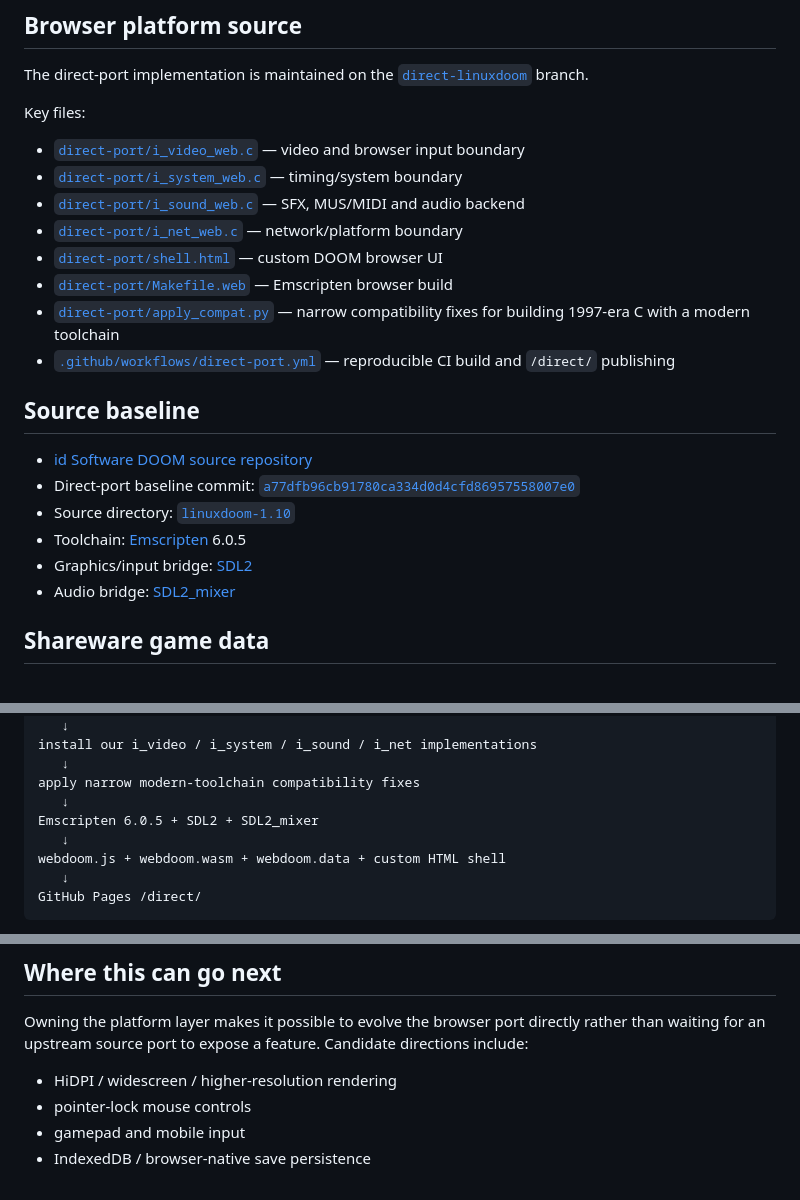
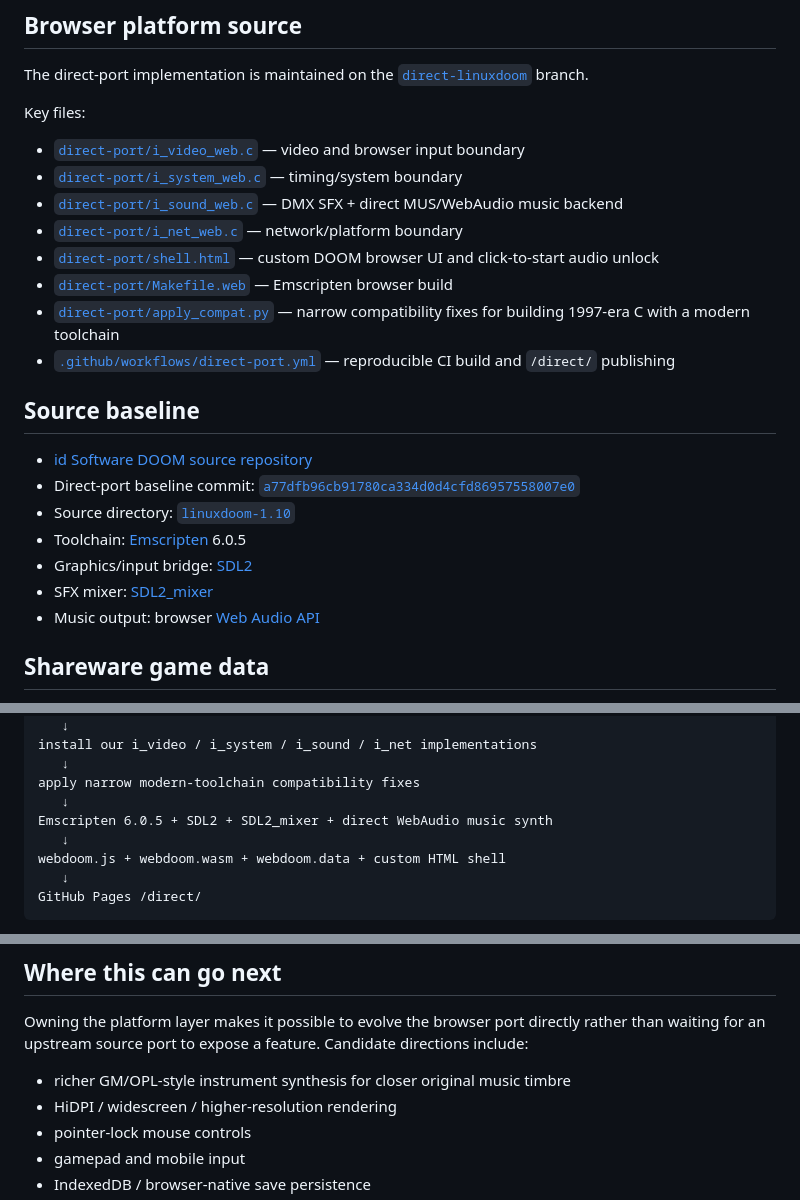
Before and after one commit to pavy23/web-doom, a Markdown page: README.md, 3 parts joined by grey strips. Rendered like a GitHub page.

```diff
--- a/README.md
+++ b/README.md
@@ -84,9 +105,9 @@ Key files:
 
 - [`direct-port/i_video_web.c`](https://github.com/pavy23/web-doom/blob/direct-linuxdoom/direct-port/i_video_web.c) — video and browser input boundary
 - [`direct-port/i_system_web.c`](https://github.com/pavy23/web-doom/blob/direct-linuxdoom/direct-port/i_system_web.c) — timing/system boundary
-- [`direct-port/i_sound_web.c`](https://github.com/pavy23/web-doom/blob/direct-linuxdoom/direct-port/i_sound_web.c) — SFX, MUS/MIDI and audio backend
+- [`direct-port/i_sound_web.c`](https://github.com/pavy23/web-doom/blob/direct-linuxdoom/direct-port/i_sound_web.c) — DMX SFX + direct MUS/WebAudio music backend
 - [`direct-port/i_net_web.c`](https://github.com/pavy23/web-doom/blob/direct-linuxdoom/direct-port/i_net_web.c) — network/platform boundary
-- [`direct-port/shell.html`](https://github.com/pavy23/web-doom/blob/direct-linuxdoom/direct-port/shell.html) — custom DOOM browser UI
+- [`direct-port/shell.html`](https://github.com/pavy23/web-doom/blob/direct-linuxdoom/direct-port/shell.html) — custom DOOM browser UI and click-to-start audio unlock
 - [`direct-port/Makefile.web`](https://github.com/pavy23/web-doom/blob/direct-linuxdoom/direct-port/Makefile.web) — Emscripten browser build
 - [`direct-port/apply_compat.py`](https://github.com/pavy23/web-doom/blob/direct-linuxdoom/direct-port/apply_compat.py) — narrow compatibility fixes for building 1997-era C with a modern toolchain
 - [`.github/workflows/direct-port.yml`](https://github.com/pavy23/web-doom/blob/direct-linuxdoom/.github/workflows/direct-port.yml) — reproducible CI build and `/direct/` publishing
@@ -98,7 +119,8 @@ Key files:
 - Source directory: [`linuxdoom-1.10`](https://github.com/id-Software/DOOM/tree/master/linuxdoom-1.10)
 - Toolchain: [Emscripten](https://emscripten.org/) 6.0.5
 - Graphics/input bridge: [SDL2](https://github.com/libsdl-org/SDL/tree/SDL2)
-- Audio bridge: [SDL2_mixer](https://github.com/libsdl-org/SDL_mixer/tree/SDL2)
+- SFX mixer: [SDL2_mixer](https://github.com/libsdl-org/SDL_mixer/tree/SDL2)
+- Music output: browser [Web Audio API](https://developer.mozilla.org/en-US/docs/Web/API/Web_Audio_API)
 
 ## Shareware game data
 
@@ -128,7 +150,7 @@ install our i_video / i_system / i_sound / i_net implementations
    ↓
 apply narrow modern-toolchain compatibility fixes
    ↓
-Emscripten 6.0.5 + SDL2 + SDL2_mixer
+Emscripten 6.0.5 + SDL2 + SDL2_mixer + direct WebAudio music synth
    ↓
 webdoom.js + webdoom.wasm + webdoom.data + custom HTML shell
    ↓
@@ -152,6 +174,7 @@ Generated public artifacts can be inspected in [`direct/`](https://github.com/pa
 
 Owning the platform layer makes it possible to evolve the browser port directly rather than waiting for an upstream source port to expose a feature. Candidate directions include:
 
+- richer GM/OPL-style instrument synthesis for closer original music timbre
 - HiDPI / widescreen / higher-resolution rendering
 - pointer-lock mouse controls
 - gamepad and mobile input
```
Also changed, not shown: other parts of README.md (+29 -8 lines).
